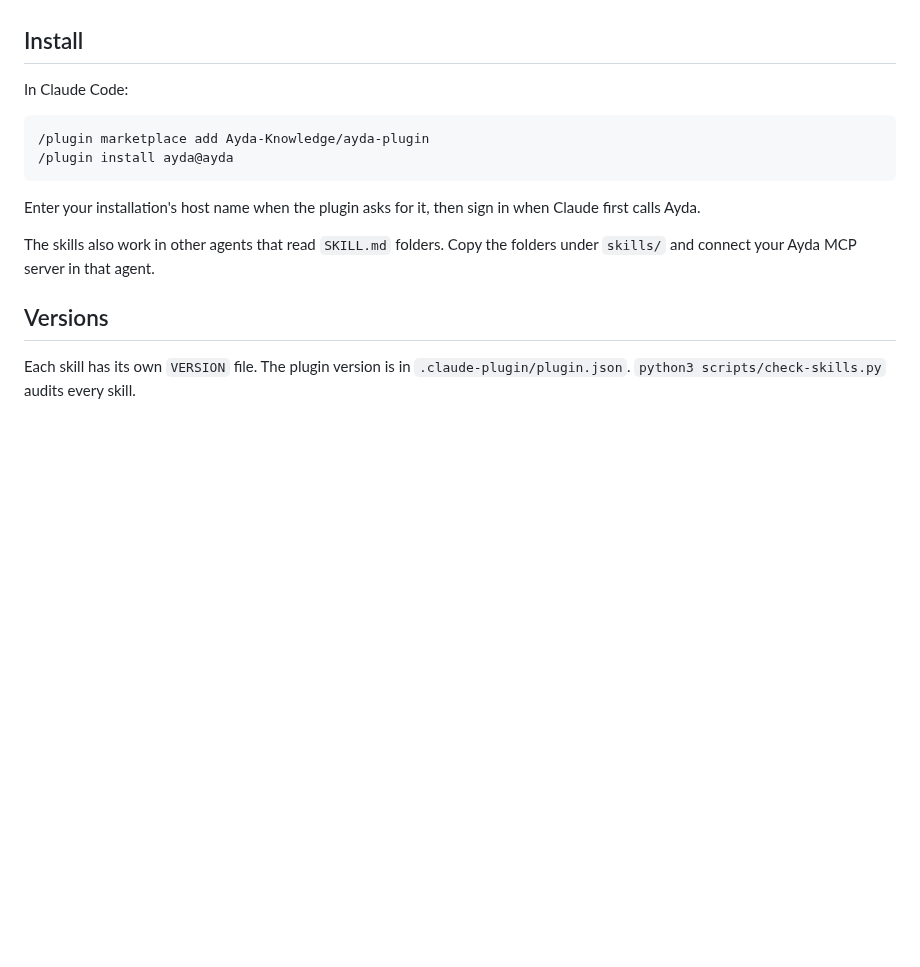
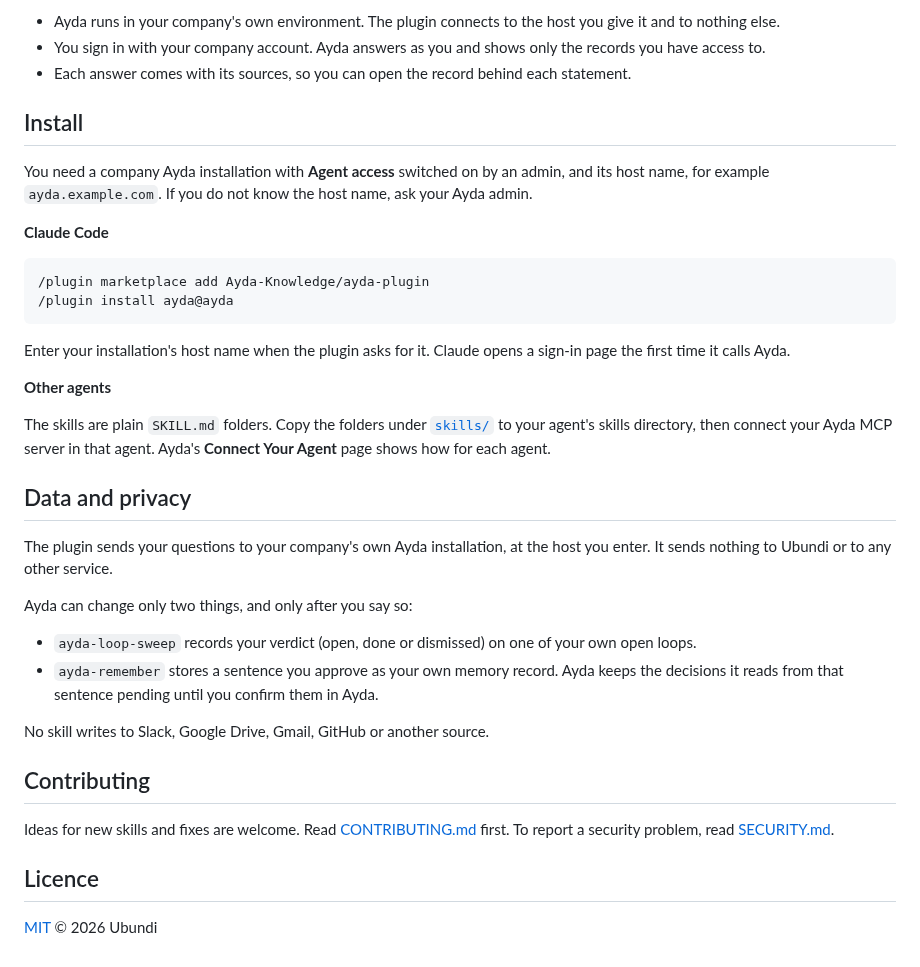
Before and after one commit to Ayda-Knowledge/ayda-plugin, a Markdown page: README.md, the part around one of its changes. Rendered like a GitHub page; blank space fills up the shorter version.

````diff
--- a/README.md
+++ b/README.md
@@ -43,21 +56,54 @@ Neither skill writes to Slack, Google Drive, Gmail, GitHub or another source.
+- Ayda runs in your company's own environment. The plugin connects to the
+  host you give it and to nothing else.
+- You sign in with your company account. Ayda answers as you and shows only
+  the records you have access to.
+- Each answer comes with its sources, so you can open the record behind each
+  statement.
 
 ## Install
 
-In Claude Code:
+You need a company Ayda installation with **Agent access** switched on by an
+admin, and its host name, for example `ayda.example.com`. If you do not know
+the host name, ask your Ayda admin.
+
+**Claude Code**
 
 ```text
 /plugin marketplace add Ayda-Knowledge/ayda-plugin
 /plugin install ayda@ayda
 ```
 
-Enter your installation's host name when the plugin asks for it, then sign
-in when Claude first calls Ayda.
+Enter your installation's host name when the plugin asks for it. Claude opens
+a sign-in page the first time it calls Ayda.
 
-The skills also work in other agents that read `SKILL.md` folders. Copy the
-folders under `skills/` and connect your Ayda MCP server in that agent.
+**Other agents**
 
-## Versions
+The skills are plain `SKILL.md` folders. Copy the folders under
+[`skills/`](skills/) to your agent's skills directory, then connect your Ayda
+MCP server in that agent. Ayda's **Connect Your Agent** page shows how for
+each agent.
 
-Each skill has its own `VERSION` file. The plugin version is in
-`.claude-plugin/plugin.json`. `python3 scripts/check-skills.py` audits every
-skill.
+## Data and privacy
+
+The plugin sends your questions to your company's own Ayda installation, at
+the host you enter. It sends nothing to Ubundi or to any other service.
+
+Ayda can change only two things, and only after you say so:
+
+- `ayda-loop-sweep` records your verdict (open, done or dismissed) on one of
+  your own open loops.
+- `ayda-remember` stores a sentence you approve as your own memory record.
+  Ayda keeps the decisions it reads from that sentence pending until you
+  confirm them in Ayda.
+
+No skill writes to Slack, Google Drive, Gmail, GitHub or another source.
+
+## Contributing
+
+Ideas for new skills and fixes are welcome. Read
+[CONTRIBUTING.md](CONTRIBUTING.md) first. To report a security problem, read
+[SECURITY.md](SECURITY.md).
+
+## Licence
+
+[MIT](LICENSE) © 2026 Ubundi
````
Also changed, not shown: other parts of README.md (+42 -29 lines), .claude/CLAUDE.md (added, +3 -0 lines), .github/pull_request_template.md (added, +13 -0 lines), AGENTS.md (+1 -1 lines), CHANGELOG.md (added, +13 -0 lines), CLAUDE.md (deleted, +0 -3 lines), CONTRIBUTING.md (added, +38 -0 lines), SECURITY.md (added, +22 -0 lines), assets/social-preview.png (added), 7 other files.
